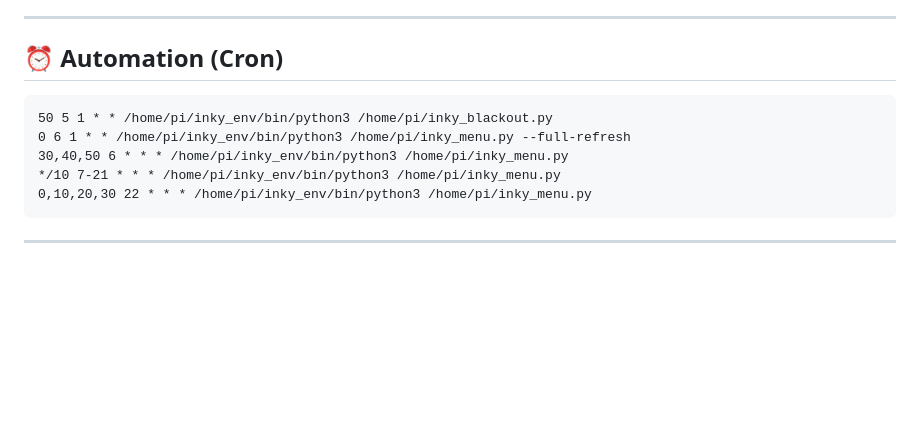
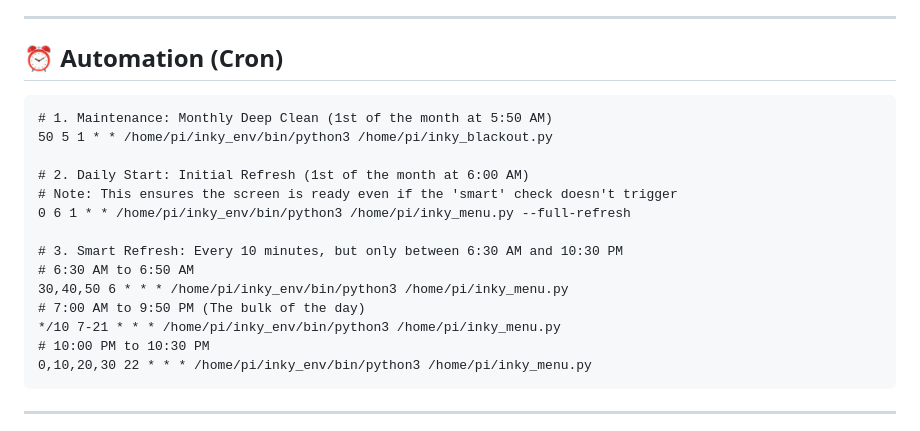
Before and after one commit to rbolinger/Blackcap-Pi, a Markdown page: README.md, the part around the change. GitHub-like rendering; blank space fills up the shorter version.

Commit message:
Sync latest Blackcap Pi updates

````diff
--- a/README.md
+++ b/README.md
@@ -229,10 +229,19 @@ salad,leaf
 ## ⏰ Automation (Cron)
 
 ```cron
+# 1. Maintenance: Monthly Deep Clean (1st of the month at 5:50 AM)
 50 5 1 * * /home/pi/inky_env/bin/python3 /home/pi/inky_blackout.py
+
+# 2. Daily Start: Initial Refresh (1st of the month at 6:00 AM)
+# Note: This ensures the screen is ready even if the 'smart' check doesn't trigger
 0 6 1 * * /home/pi/inky_env/bin/python3 /home/pi/inky_menu.py --full-refresh
+
+# 3. Smart Refresh: Every 10 minutes, but only between 6:30 AM and 10:30 PM
+# 6:30 AM to 6:50 AM
 30,40,50 6 * * * /home/pi/inky_env/bin/python3 /home/pi/inky_menu.py
+# 7:00 AM to 9:50 PM (The bulk of the day)
 */10 7-21 * * * /home/pi/inky_env/bin/python3 /home/pi/inky_menu.py
+# 10:00 PM to 10:30 PM
 0,10,20,30 22 * * * /home/pi/inky_env/bin/python3 /home/pi/inky_menu.py
 ```
 
````
